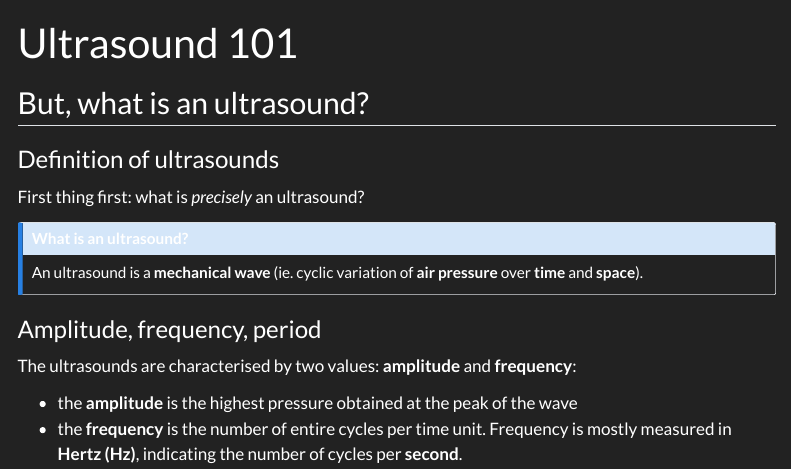
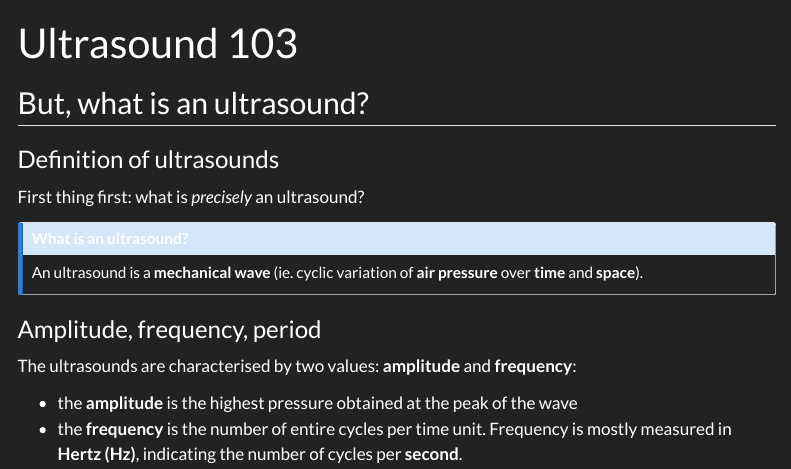
Before and after one commit to pierre-catoire/openembook, a Quarto document (us-ultrasound-103.qmd): the page in a window 1100 px wide, from its top. Rendered offline with R 4.5, knitr and Pandoc in place of Quarto, with nearby package versions; menus at the side of the page are left out.

Commit message:
Dummy commit

```diff
--- a/us-ultrasound-103.qmd
+++ b/us-ultrasound-103.qmd
@@ -1,5 +1,5 @@
 ---
-title: "Ultrasound 101"
+title: "Ultrasound 103"
 ---
 
 ## But, what is an ultrasound?
```
